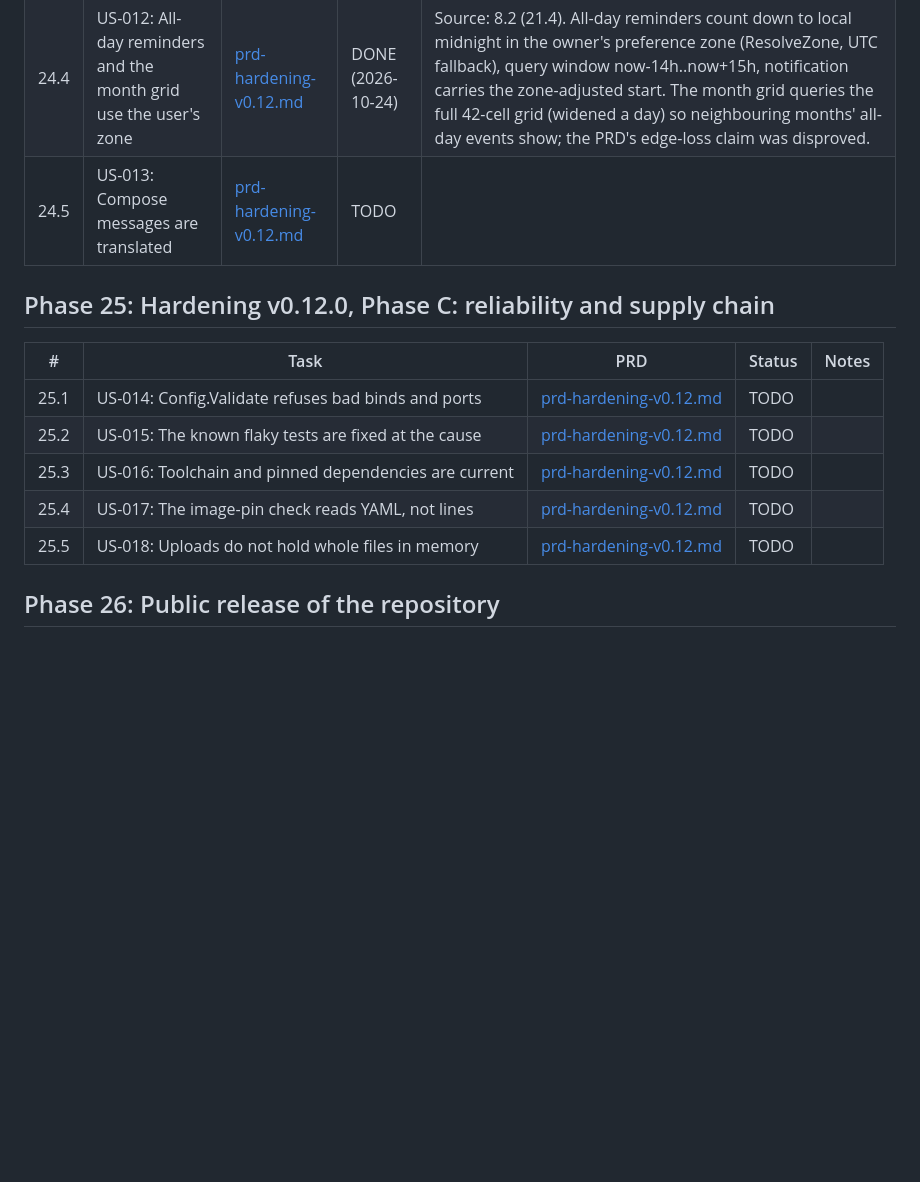
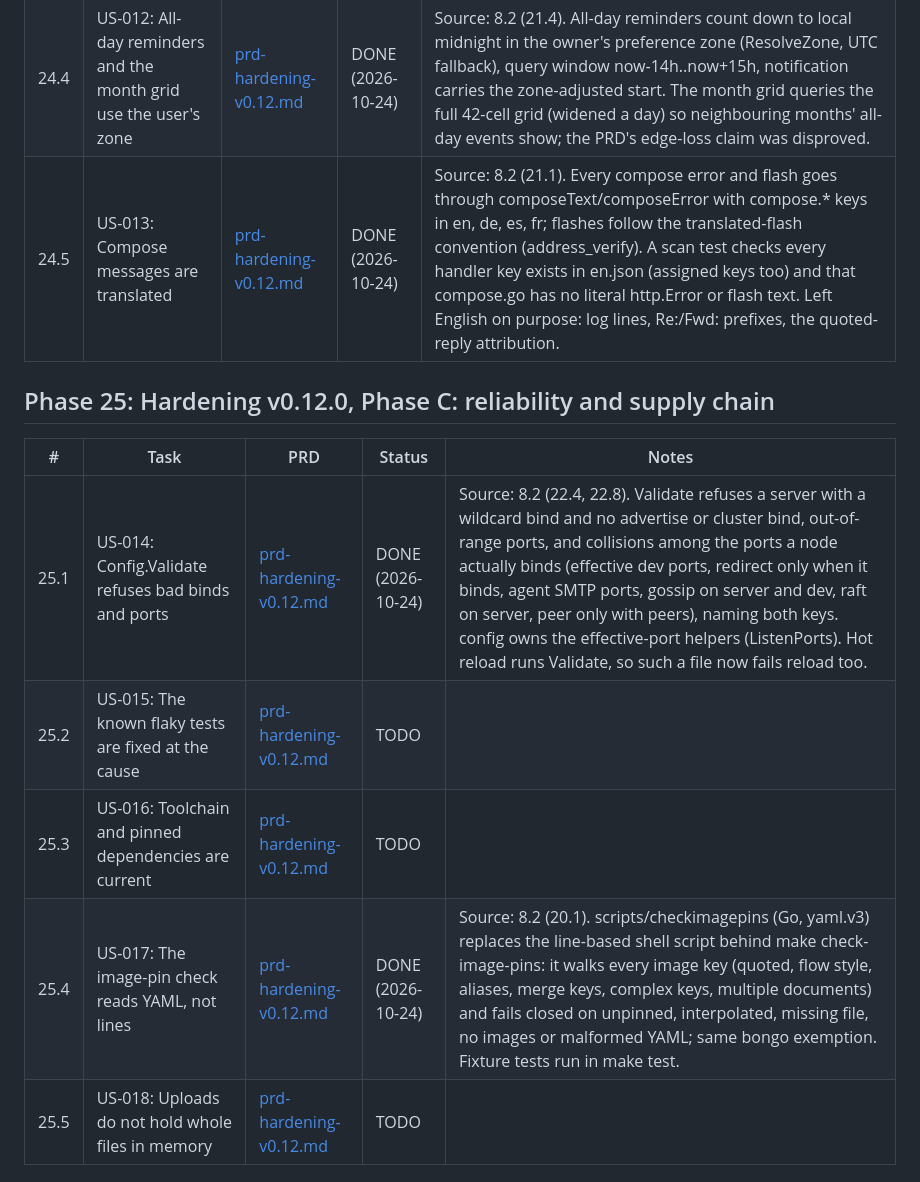
Before and after one commit to bongo-project/bongo, a Markdown page: prds/TASKS.md, the part around the change. GitHub-like rendering; blank space fills up the shorter version.

Commit message:
docs(prds): Phase 25 batch 5 done
Claude-Session: https://claude.ai/code/session_01SK3KF6Hw8cmDHigqkoxbcV

```diff
--- a/prds/TASKS.md
+++ b/prds/TASKS.md
@@ -125,16 +125,16 @@ Imported 2026-10-23 from the hardening PRD. Releases: v0.9.0 = Phases 19 and 20,
 | 24.2 | US-010: Retrying a web send does not duplicate | [prd-hardening-v0.12.md](active/prd-hardening-v0.12.md) | DONE (2026-10-24) | Source: 8.2 (21.1). The compose form carries a send_id (400 if missing or malformed); envelope, queue and Sent IDs and the Message-ID derive from it; each finished step is recorded under /user/{id}/sendlog/{send_id}/ and skipped on retry; different content (fingerprint includes From) under a used ID is 409; per-process lock for double submits; leader sweep after 7 days. Key documented in CLAUDE.md. |
 | 24.3 | US-011: Calendar export keeps time zones | [prd-hardening-v0.12.md](active/prd-hardening-v0.12.md) | DONE (2026-10-24) | Source: 8.2 (21.6). Export includes each VTIMEZONE referenced by an exported event exactly once, before the events, and skips unreferenced ones; events without ical_raw export in UTC. CalDAV synthesised objects have the same dangling-TZID gap (PRD 8.2). |
 | 24.4 | US-012: All-day reminders and the month grid use the user's zone | [prd-hardening-v0.12.md](active/prd-hardening-v0.12.md) | DONE (2026-10-24) | Source: 8.2 (21.4). All-day reminders count down to local midnight in the owner's preference zone (ResolveZone, UTC fallback), query window now-14h..now+15h, notification carries the zone-adjusted start. The month grid queries the full 42-cell grid (widened a day) so neighbouring months' all-day events show; the PRD's edge-loss claim was disproved. |
-| 24.5 | US-013: Compose messages are translated | [prd-hardening-v0.12.md](active/prd-hardening-v0.12.md) | TODO | |
+| 24.5 | US-013: Compose messages are translated | [prd-hardening-v0.12.md](active/prd-hardening-v0.12.md) | DONE (2026-10-24) | Source: 8.2 (21.1). Every compose error and flash goes through composeText/composeError with compose.* keys in en, de, es, fr; flashes follow the translated-flash convention (address_verify). A scan test checks every handler key exists in en.json (assigned keys too) and that compose.go has no literal http.Error or flash text. Left English on purpose: log lines, Re:/Fwd: prefixes, the quoted-reply attribution. |
 
 ## Phase 25: Hardening v0.12.0, Phase C: reliability and supply chain
 
 | # | Task | PRD | Status | Notes |
 |---|------|-----|--------|-------|
-| 25.1 | US-014: Config.Validate refuses bad binds and ports | [prd-hardening-v0.12.md](active/prd-hardening-v0.12.md) | TODO | |
+| 25.1 | US-014: Config.Validate refuses bad binds and ports | [prd-hardening-v0.12.md](active/prd-hardening-v0.12.md) | DONE (2026-10-24) | Source: 8.2 (22.4, 22.8). Validate refuses a server with a wildcard bind and no advertise or cluster bind, out-of-range ports, and collisions among the ports a node actually binds (effective dev ports, redirect only when it binds, agent SMTP ports, gossip on server and dev, raft on server, peer only with peers), naming both keys. config owns the effective-port helpers (ListenPorts). Hot reload runs Validate, so such a file now fails reload too. |
 | 25.2 | US-015: The known flaky tests are fixed at the cause | [prd-hardening-v0.12.md](active/prd-hardening-v0.12.md) | TODO | |
 | 25.3 | US-016: Toolchain and pinned dependencies are current | [prd-hardening-v0.12.md](active/prd-hardening-v0.12.md) | TODO | |
-| 25.4 | US-017: The image-pin check reads YAML, not lines | [prd-hardening-v0.12.md](active/prd-hardening-v0.12.md) | TODO | |
+| 25.4 | US-017: The image-pin check reads YAML, not lines | [prd-hardening-v0.12.md](active/prd-hardening-v0.12.md) | DONE (2026-10-24) | Source: 8.2 (20.1). scripts/checkimagepins (Go, yaml.v3) replaces the line-based shell script behind make check-image-pins: it walks every image key (quoted, flow style, aliases, merge keys, complex keys, multiple documents) and fails closed on unpinned, interpolated, missing file, no images or malformed YAML; same bongo exemption. Fixture tests run in make test. |
 | 25.5 | US-018: Uploads do not hold whole files in memory | [prd-hardening-v0.12.md](active/prd-hardening-v0.12.md) | TODO | |
 
 ## Phase 26: Public release of the repository
```
Also changed, not shown: prds/active/prd-hardening-v0.12.md (+21 -0 lines), prds/progress.md (+6 -0 lines).
